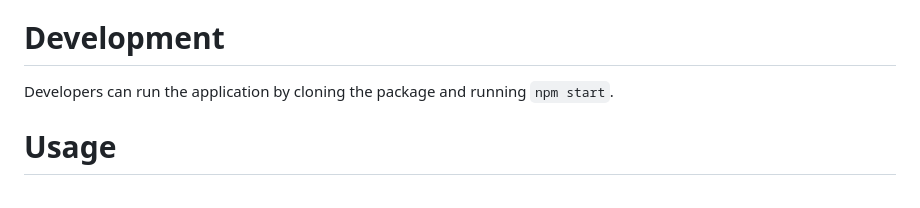
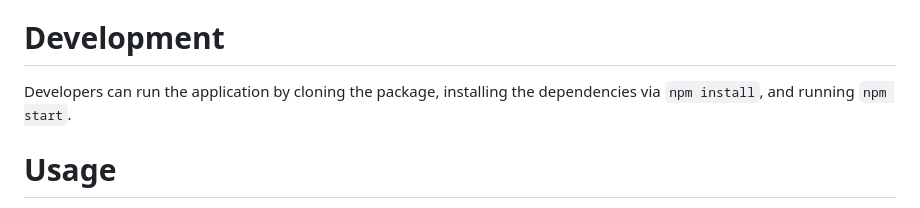
Before and after one commit to hueybud/Citrus-Launcher, a Markdown page: README.md, the part around the change. Drawn GitHub-style.

```diff
--- a/README.md
+++ b/README.md
@@ -8,7 +8,7 @@ The application can be downloaded from the [Releases](https://github.com/hueybud
 
 # Development
 
-Developers can run the application by cloning the package and running `npm start`.
+Developers can run the application by cloning the package, installing the dependencies via `npm install`, and running `npm start`.
 
 # Usage
 
```
